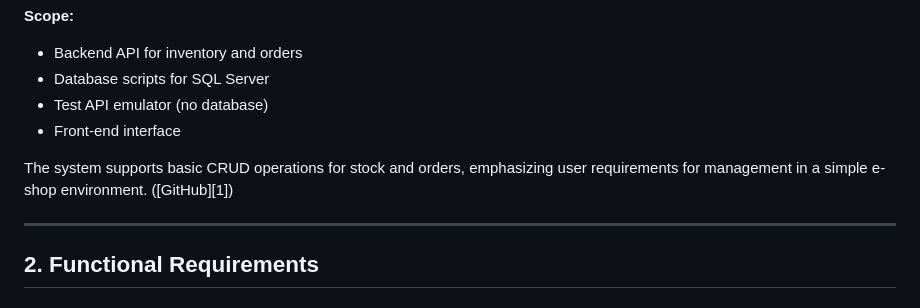
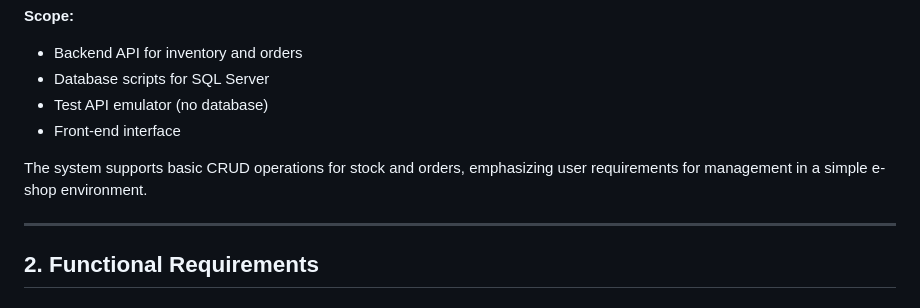
Before and after one commit to 45676f725a75796576/eshop_system, a Markdown page: README.md, the part around the change. GitHub-like rendering.

```diff
--- a/README.md
+++ b/README.md
@@ -39,7 +39,7 @@ This repository contains a software system designed for e-shops to manage wareho
 * Test API emulator (no database)
 * Front-end interface
 
-The system supports basic CRUD operations for stock and orders, emphasizing user requirements for management in a simple e-shop environment. ([GitHub][1])
+The system supports basic CRUD operations for stock and orders, emphasizing user requirements for management in a simple e-shop environment.
 
 ---
 
```
